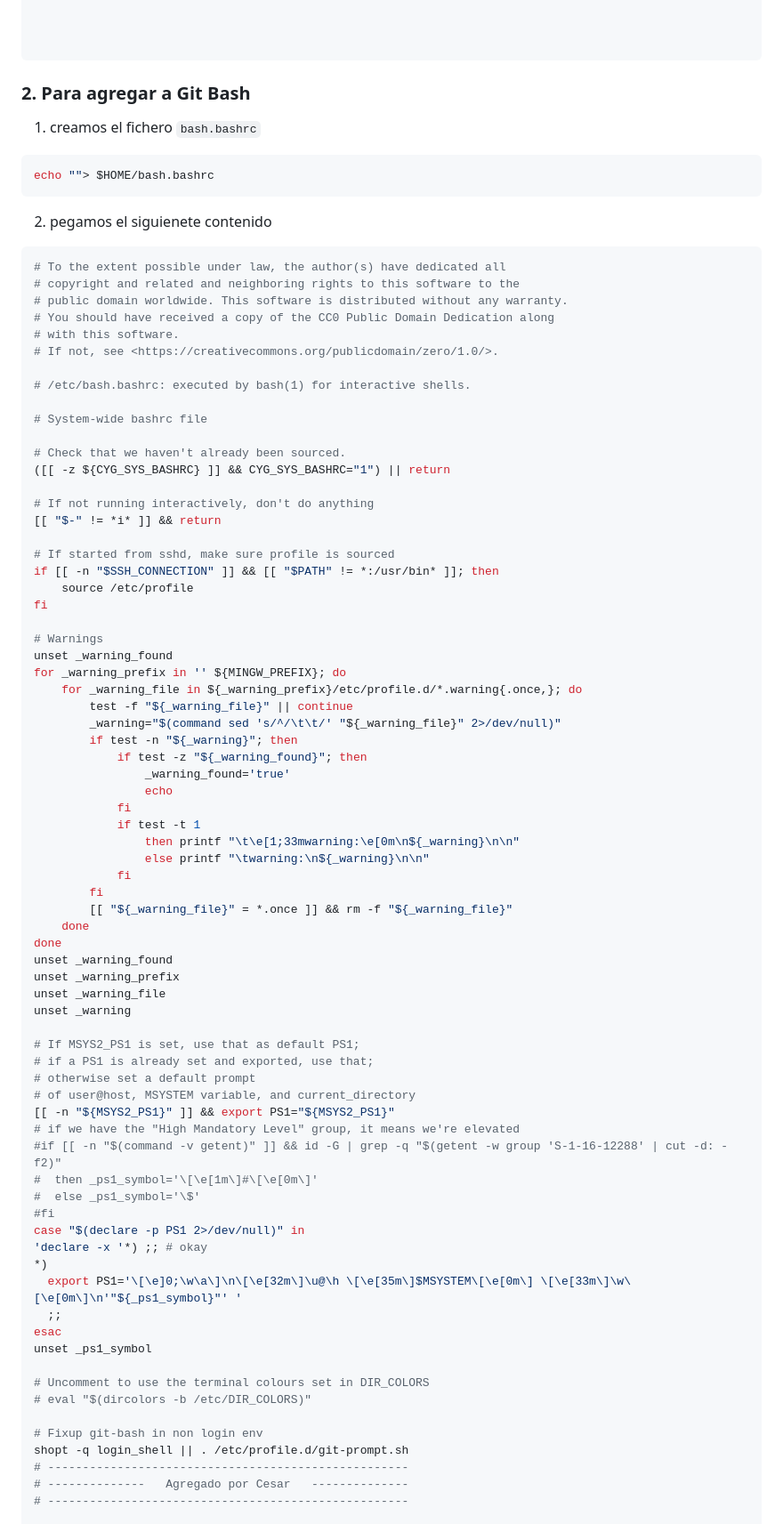
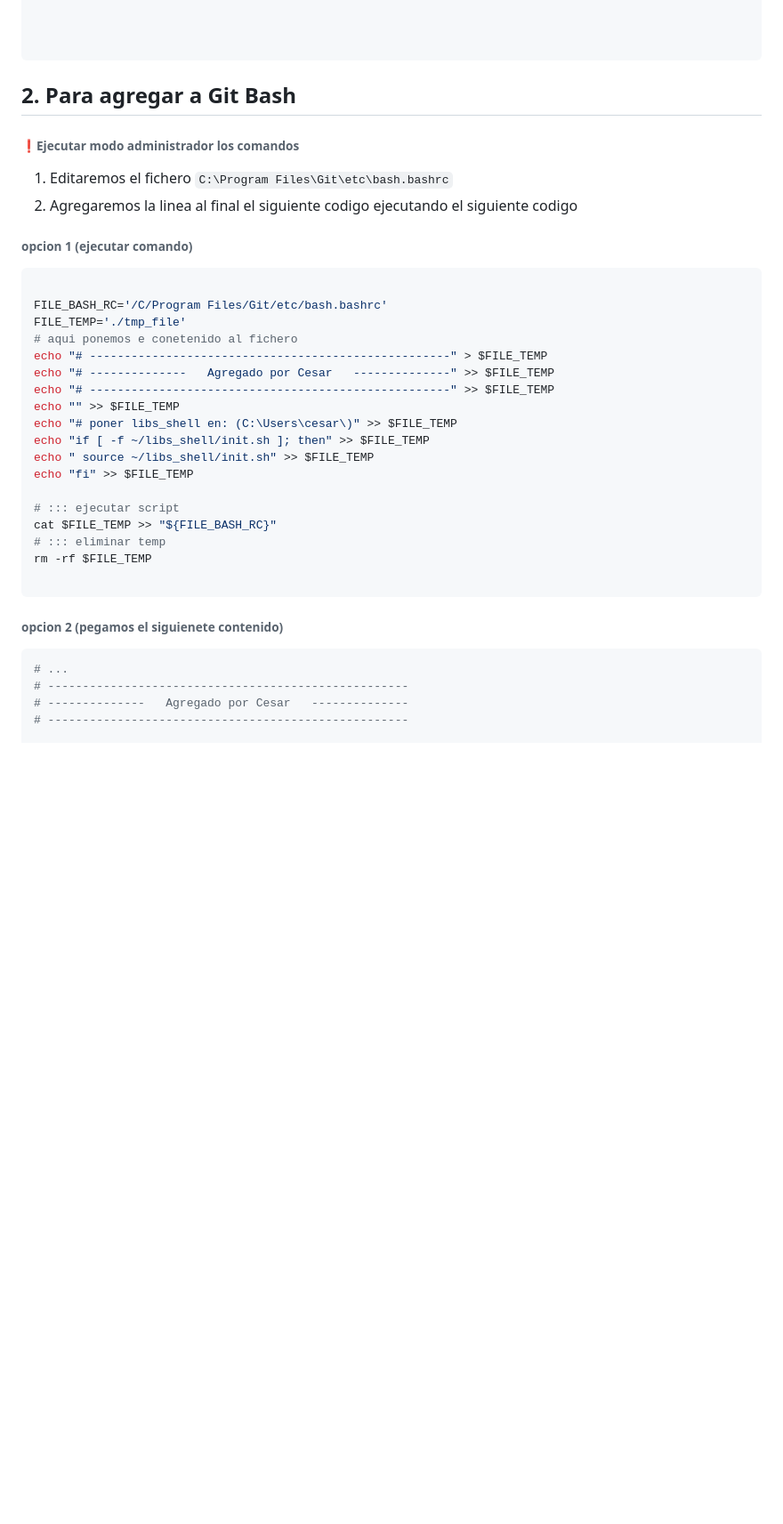
Before and after one commit to cesar23/curso_linux, a Markdown page: Terminales_tune/Core_scripts/agregar_profile_bashrc.md, the part around the change printed below. Shown: that part at 89% size. Rendered like a GitHub page; blank space fills up the shorter version.

Commit message:
se actualizo rama master :

````diff
--- a/Terminales_tune/Core_scripts/agregar_profile_bashrc.md
+++ b/Terminales_tune/Core_scripts/agregar_profile_bashrc.md
@@ -127,84 +127,37 @@ neofetch
 ```
 
 
-### 2. Para  agregar a Git Bash
+## 2. Para  agregar a Git Bash
 
-1. creamos el fichero `bash.bashrc`
+###### ❗Ejecutar modo administrador los comandos
+
+1. Editaremos el fichero `C:\Program Files\Git\etc\bash.bashrc`
+2.  Agregaremos la linea al final el siguiente codigo ejecutando el siguiente codigo
+###### opcion 1 (ejecutar comando)
 ```shell
-echo ""> $HOME/bash.bashrc
+
+FILE_BASH_RC='/C/Program Files/Git/etc/bash.bashrc'
+FILE_TEMP='./tmp_file'
+# aqui ponemos e conetenido al fichero
+echo "# ----------------------------------------------------" > $FILE_TEMP
+echo "# --------------   Agregado por Cesar   --------------" >> $FILE_TEMP
+echo "# ----------------------------------------------------" >> $FILE_TEMP
+echo "" >> $FILE_TEMP
+echo "# poner libs_shell en: (C:\Users\cesar\)" >> $FILE_TEMP
+echo "if [ -f ~/libs_shell/init.sh ]; then" >> $FILE_TEMP
+echo " source ~/libs_shell/init.sh" >> $FILE_TEMP
+echo "fi" >> $FILE_TEMP
+
+# ::: ejecutar script
+cat $FILE_TEMP >> "${FILE_BASH_RC}"
+# ::: eliminar temp
+rm -rf $FILE_TEMP
+
 ```
-2. pegamos el siguienete contenido
+###### opcion 2 (pegamos el siguienete contenido)
 
 ```shell
-# To the extent possible under law, the author(s) have dedicated all
-# copyright and related and neighboring rights to this software to the
-# public domain worldwide. This software is distributed without any warranty.
-# You should have received a copy of the CC0 Public Domain Dedication along
-# with this software.
-# If not, see <https://creativecommons.org/publicdomain/zero/1.0/>.
-
-# /etc/bash.bashrc: executed by bash(1) for interactive shells.
-
-# System-wide bashrc file
-
-# Check that we haven't already been sourced.
-([[ -z ${CYG_SYS_BASHRC} ]] && CYG_SYS_BASHRC="1") || return
-
-# If not running interactively, don't do anything
-[[ "$-" != *i* ]] && return
-
-# If started from sshd, make sure profile is sourced
-if [[ -n "$SSH_CONNECTION" ]] && [[ "$PATH" != *:/usr/bin* ]]; then
-    source /etc/profile
-fi
-
-# Warnings
-unset _warning_found
-for _warning_prefix in '' ${MINGW_PREFIX}; do
-    for _warning_file in ${_warning_prefix}/etc/profile.d/*.warning{.once,}; do
-        test -f "${_warning_file}" || continue
-        _warning="$(command sed 's/^/\t\t/' "${_warning_file}" 2>/dev/null)"
-        if test -n "${_warning}"; then
-            if test -z "${_warning_found}"; then
-                _warning_found='true'
-                echo
-            fi
-            if test -t 1
-                then printf "\t\e[1;33mwarning:\e[0m\n${_warning}\n\n"
-                else printf "\twarning:\n${_warning}\n\n"
-            fi
-        fi
-        [[ "${_warning_file}" = *.once ]] && rm -f "${_warning_file}"
-    done
-done
-unset _warning_found
-unset _warning_prefix
-unset _warning_file
-unset _warning
-
-# If MSYS2_PS1 is set, use that as default PS1;
-# if a PS1 is already set and exported, use that;
-# otherwise set a default prompt
-# of user@host, MSYSTEM variable, and current_directory
-[[ -n "${MSYS2_PS1}" ]] && export PS1="${MSYS2_PS1}"
-# if we have the "High Mandatory Level" group, it means we're elevated
-#if [[ -n "$(command -v getent)" ]] && id -G | grep -q "$(getent -w group 'S-1-16-12288' | cut -d: -f2)"
-#  then _ps1_symbol='\[\e[1m\]#\[\e[0m\]'
-#  else _ps1_symbol='\$'
-#fi
-case "$(declare -p PS1 2>/dev/null)" in
-'declare -x '*) ;; # okay
-*)
-  export PS1='\[\e]0;\w\a\]\n\[\e[32m\]\u@\h \[\e[35m\]$MSYSTEM\[\e[0m\] \[\e[33m\]\w\[\e[0m\]\n'"${_ps1_symbol}"' '
-  ;;
-esac
-unset _ps1_symbol
-
-# Uncomment to use the terminal colours set in DIR_COLORS
-# eval "$(dircolors -b /etc/DIR_COLORS)"
-
-# Fixup git-bash in non login env
-shopt -q login_shell || . /etc/profile.d/git-prompt.sh
+# ...
 # ----------------------------------------------------
 # --------------   Agregado por Cesar   --------------
 # ----------------------------------------------------
````
Also changed, not shown: other parts of Terminales_tune/Core_scripts/agregar_profile_bashrc.md (+8 -2 lines).
